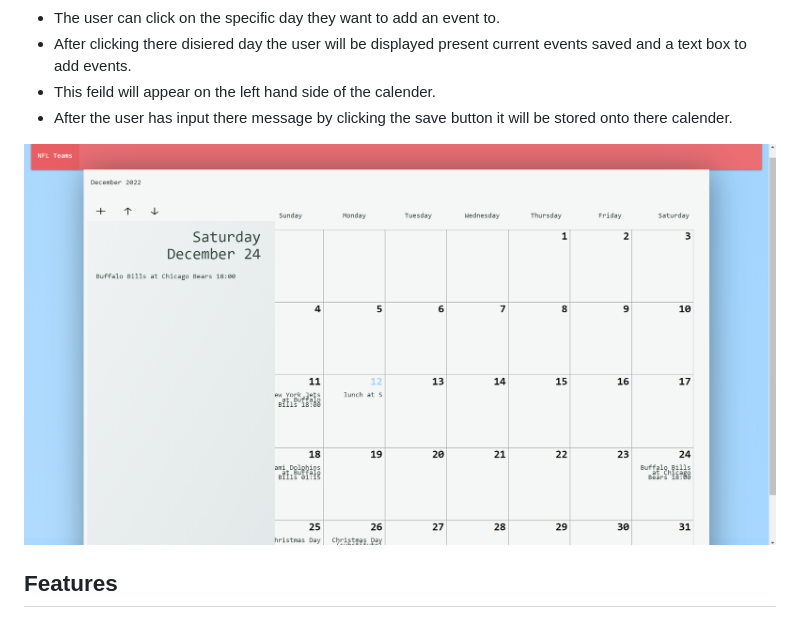
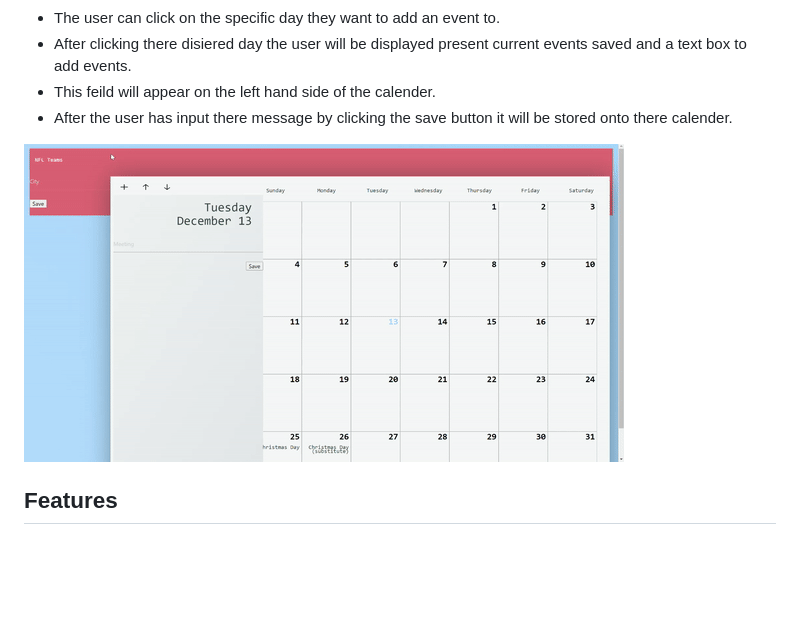
Before and after one commit to jennahopeclem/monthly-planner, a Markdown page: README.md, the part around the change. Drawn GitHub-style; pictures changed too: assets/images/monthly-planner-gif.gif (added); blank space fills up the shorter version.

Commit message:
added weather API and gif to README

```diff
--- a/README.md
+++ b/README.md
@@ -35,7 +35,7 @@
 - This feild will appear on the left hand side of the calender.
 - After the user has input there message by clicking the save button it will be stored onto there calender.
 
- ![screenshot of calendar](assets/images/screenshot.png)
+ ![gif of calendar](./assets/images/monthly-planner-gif.gif)
 
 ## Features
  - Self updating calender.
```
Also changed, not shown: 3 other files.
